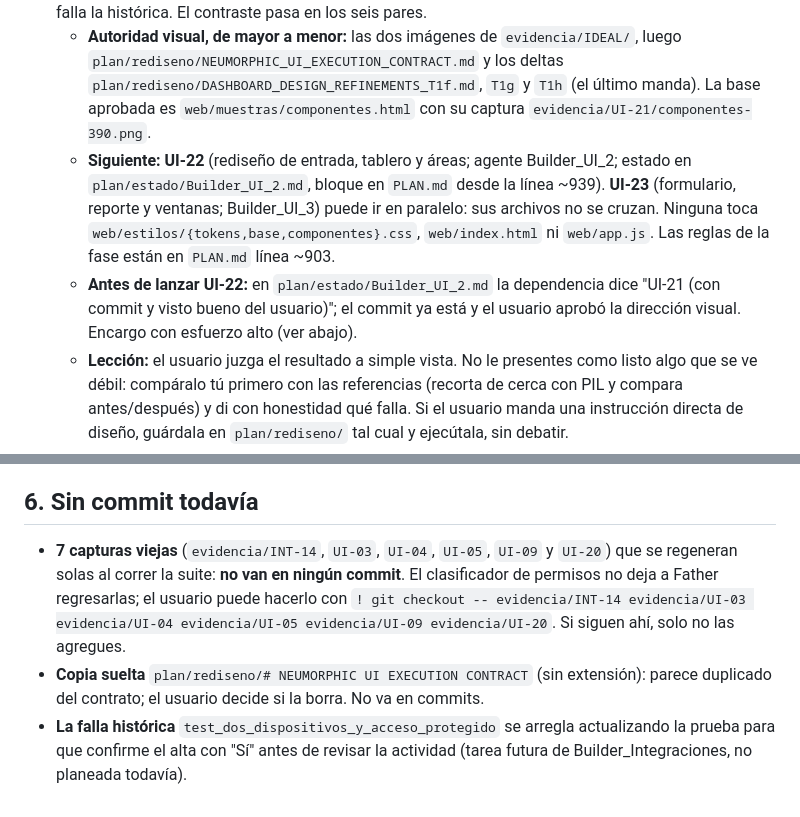
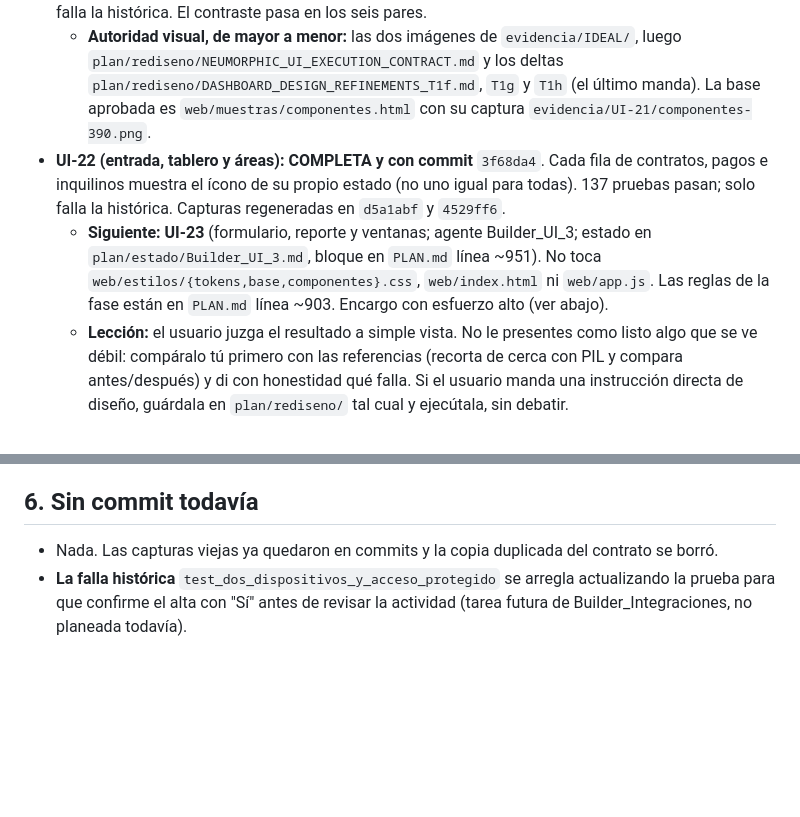
Before and after one commit to Gucci-Veloz/Dashboard-WKS, a Markdown page: plan/estado/Father.md, 2 parts joined by grey strips. GitHub-like rendering; blank space fills up the shorter version.

Commit message:
PLAN: Father.md actualizado — UI-22 completa, siguiente UI-23
Co-Authored-By: Claude Opus 5.5 <noreply@anthropic.com>

```diff
--- a/plan/estado/Father.md
+++ b/plan/estado/Father.md
@@ -14,8 +14,8 @@ Nota de relevo. **Con este archivo y `git log --oneline -10` basta para retomar.
 - **Fase 2b: COMPLETA.** Todos los commits están en master: DAT-17 a DAT-22, INT-13, INT-14, INT-16, INT-17, UI-18, UI-19, UI-20, VER-09. 125 pruebas pasan; solo falla la histórica `test_dos_dispositivos_y_acceso_protegido`.
 - **UI-21 (la base del rediseño, fase 2c): COMPLETA y con commit.** Commits `4721f63` (plan: instrucciones T1 a T1h, contrato y referencias IDEAL) y `4820989` (código). 131 pruebas pasan; solo falla la histórica. El contraste pasa en los seis pares.
   - **Autoridad visual, de mayor a menor:** las dos imágenes de `evidencia/IDEAL/`, luego `plan/rediseno/NEUMORPHIC_UI_EXECUTION_CONTRACT.md` y los deltas `plan/rediseno/DASHBOARD_DESIGN_REFINEMENTS_T1f.md`, `T1g` y `T1h` (el último manda). La base aprobada es `web/muestras/componentes.html` con su captura `evidencia/UI-21/componentes-390.png`.
-  - **Siguiente: UI-22** (rediseño de entrada, tablero y áreas; agente Builder_UI_2; estado en `plan/estado/Builder_UI_2.md`, bloque en `PLAN.md` desde la línea ~939). **UI-23** (formulario, reporte y ventanas; Builder_UI_3) puede ir en paralelo: sus archivos no se cruzan. Ninguna toca `web/estilos/{tokens,base,componentes}.css`, `web/index.html` ni `web/app.js`. Las reglas de la fase están en `PLAN.md` línea ~903.
-  - **Antes de lanzar UI-22:** en `plan/estado/Builder_UI_2.md` la dependencia dice "UI-21 (con commit y visto bueno del usuario)"; el commit ya está y el usuario aprobó la dirección visual. Encargo con esfuerzo alto (ver abajo).
+- **UI-22 (entrada, tablero y áreas): COMPLETA y con commit** `3f68da4`. Cada fila de contratos, pagos e inquilinos muestra el ícono de su propio estado (no uno igual para todas). 137 pruebas pasan; solo falla la histórica. Capturas regeneradas en `d5a1abf` y `4529ff6`.
+  - **Siguiente: UI-23** (formulario, reporte y ventanas; agente Builder_UI_3; estado en `plan/estado/Builder_UI_3.md`, bloque en `PLAN.md` línea ~951). No toca `web/estilos/{tokens,base,componentes}.css`, `web/index.html` ni `web/app.js`. Las reglas de la fase están en `PLAN.md` línea ~903. Encargo con esfuerzo alto (ver abajo).
   - **Lección:** el usuario juzga el resultado a simple vista. No le presentes como listo algo que se ve débil: compáralo tú primero con las referencias (recorta de cerca con PIL y compara antes/después) y di con honestidad qué falla. Si el usuario manda una instrucción directa de diseño, guárdala en `plan/rediseno/` tal cual y ejecútala, sin debatir.
   - **Lección:** cuando el usuario dice "commitea ya", hazlo de inmediato con lo que no dependa de trabajo en curso; no lo hagas esperar.
   - **Cómo lanzar con esfuerzo alto:** `node ~/.claude/plugins/cache/openai-codex/codex/1.0.6/scripts/codex-companion.mjs task --background --write --fresh --effort high < <encargo>` y después esperar en segundo plano con un bucle de `status` que busque `| completed |` (hasta 40 minutos). Las vueltas de UI-21 tardaron entre 5 y 10 minutos. `cadena.sh` usa esfuerzo medio y solo espera 20 minutos.
@@ -50,6 +50,5 @@ Nota de relevo. **Con este archivo y `git log --oneline -10` basta para retomar.
 - **Lección:** explicar cada decisión con un ejemplo concreto (quién, qué ve, qué pasa), nunca con el lenguaje del plan.
 
 ## 6. Sin commit todavía
-- **7 capturas viejas** (`evidencia/INT-14`, `UI-03`, `UI-04`, `UI-05`, `UI-09` y `UI-20`) que se regeneran solas al correr la suite: **no van en ningún commit**. El clasificador de permisos no deja a Father regresarlas; el usuario puede hacerlo con `! git checkout -- evidencia/INT-14 evidencia/UI-03 evidencia/UI-04 evidencia/UI-05 evidencia/UI-09 evidencia/UI-20`. Si siguen ahí, solo no las agregues.
-- **Copia suelta** `plan/rediseno/# NEUMORPHIC UI EXECUTION CONTRACT` (sin extensión): parece duplicado del contrato; el usuario decide si la borra. No va en commits.
+- Nada. Las capturas viejas ya quedaron en commits y la copia duplicada del contrato se borró.
 - **La falla histórica** `test_dos_dispositivos_y_acceso_protegido` se arregla actualizando la prueba para que confirme el alta con "Sí" antes de revisar la actividad (tarea futura de Builder_Integraciones, no planeada todavía).
```
Also changed, not shown: other parts of plan/estado/Father.md (+1 -1 lines).
